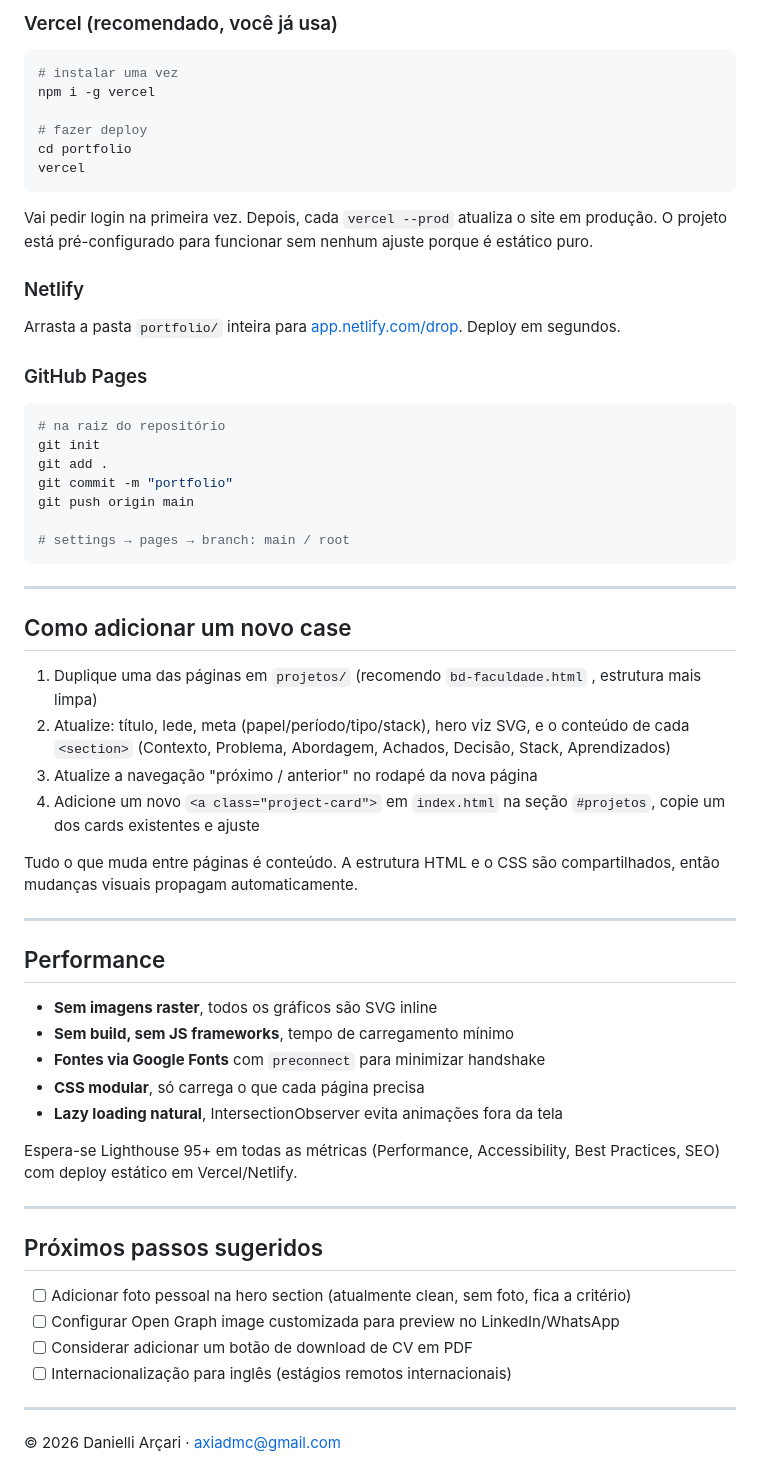
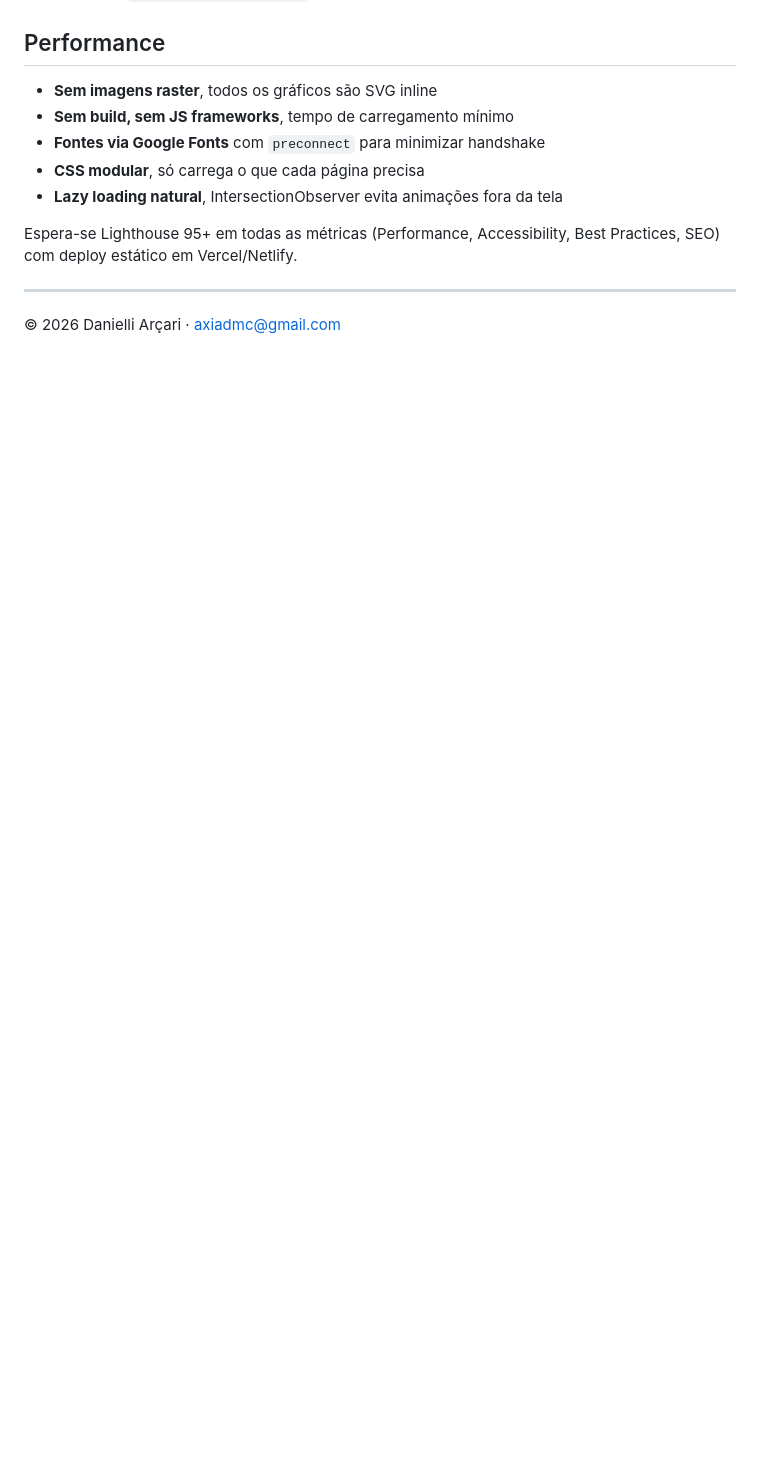
Before and after one commit to danielli-arcari/site_portifolio_Danielli, a Markdown page: README.md, the part around one of its changes. GitHub-like rendering; blank space fills up the shorter version.

````diff
--- a/README.md
+++ b/README.md
@@ -129,52 +64,3 @@ em corner cases. Servir local é mais confiável.
-### Vercel (recomendado, você já usa)
-
-```bash
-# instalar uma vez
-npm i -g vercel
-
-# fazer deploy
-cd portfolio
-vercel
-```
-
-Vai pedir login na primeira vez. Depois, cada `vercel --prod` atualiza o site
-em produção. O projeto está pré-configurado para funcionar sem nenhum ajuste
-porque é estático puro.
-
-### Netlify
-
-Arrasta a pasta `portfolio/` inteira para [app.netlify.com/drop](https://app.netlify.com/drop).
-Deploy em segundos.
-
-### GitHub Pages
-
-```bash
-# na raiz do repositório
-git init
-git add .
-git commit -m "portfolio"
-git push origin main
-
-# settings → pages → branch: main / root
-```
-
----
-
-## Como adicionar um novo case
-
-1. Duplique uma das páginas em `projetos/` (recomendo `bd-faculdade.html` ,
-   estrutura mais limpa)
-2. Atualize: título, lede, meta (papel/período/tipo/stack), hero viz SVG, e o
-   conteúdo de cada `<section>` (Contexto, Problema, Abordagem, Achados,
-   Decisão, Stack, Aprendizados)
-3. Atualize a navegação "próximo / anterior" no rodapé da nova página
-4. Adicione um novo `<a class="project-card">` em `index.html` na seção
-   `#projetos`, copie um dos cards existentes e ajuste
-
-Tudo o que muda entre páginas é conteúdo. A estrutura HTML e o CSS são
-compartilhados, então mudanças visuais propagam automaticamente.
-
----
 
 ## Performance
 
@@ -189,13 +75,4 @@ Best Practices, SEO) com deploy estático em Vercel/Netlify.
 
 ---
 
-## Próximos passos sugeridos
-
-- [ ] Adicionar foto pessoal na hero section (atualmente clean, sem foto, fica a critério)
-- [ ] Configurar Open Graph image customizada para preview no LinkedIn/WhatsApp
-- [ ] Considerar adicionar um botão de download de CV em PDF
-- [ ] Internacionalização para inglês (estágios remotos internacionais)
-
----
-
 © 2026 Danielli Arçari · axiadmc@gmail.com
````
Also changed, not shown: other parts of README.md (+0 -65 lines).
